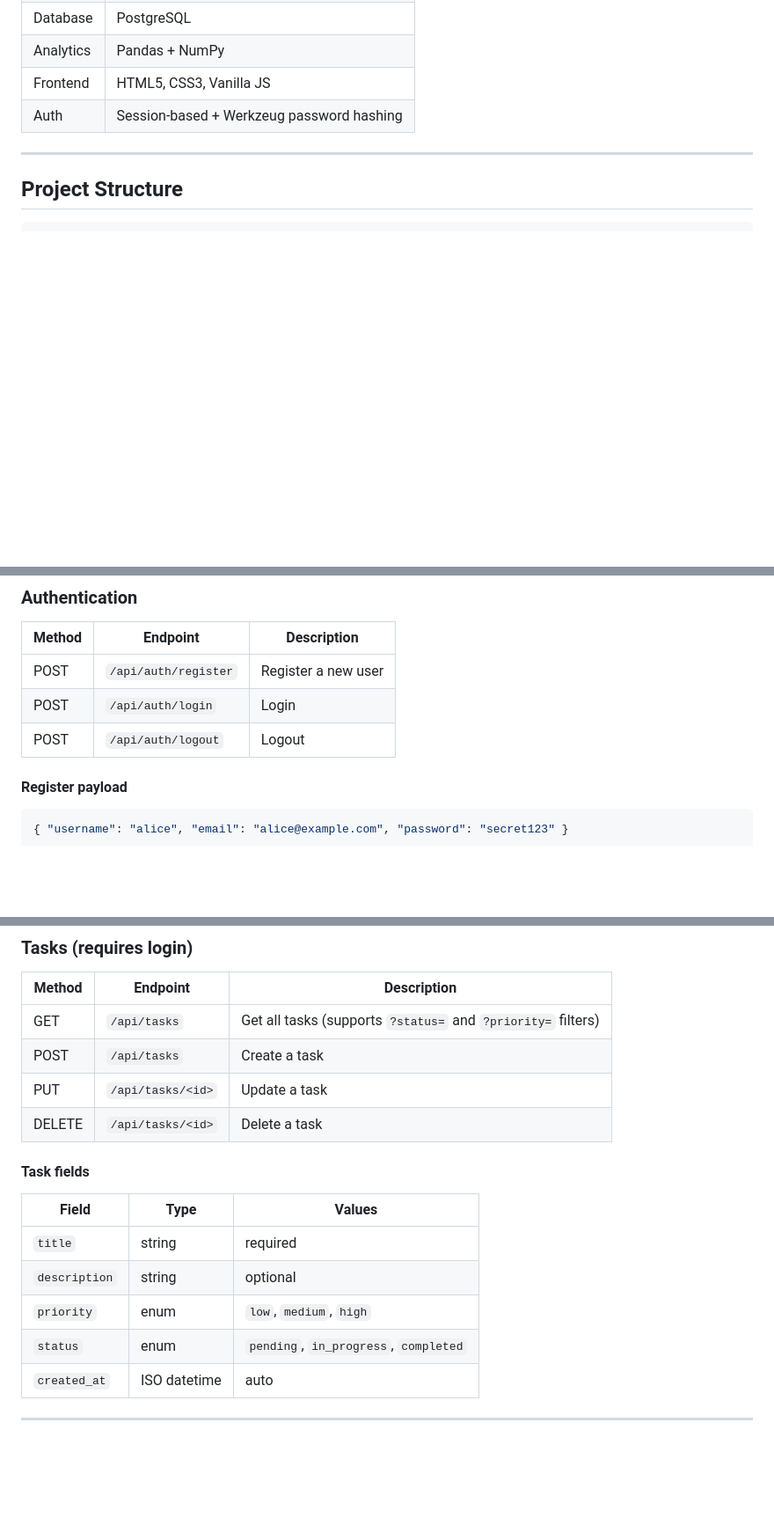
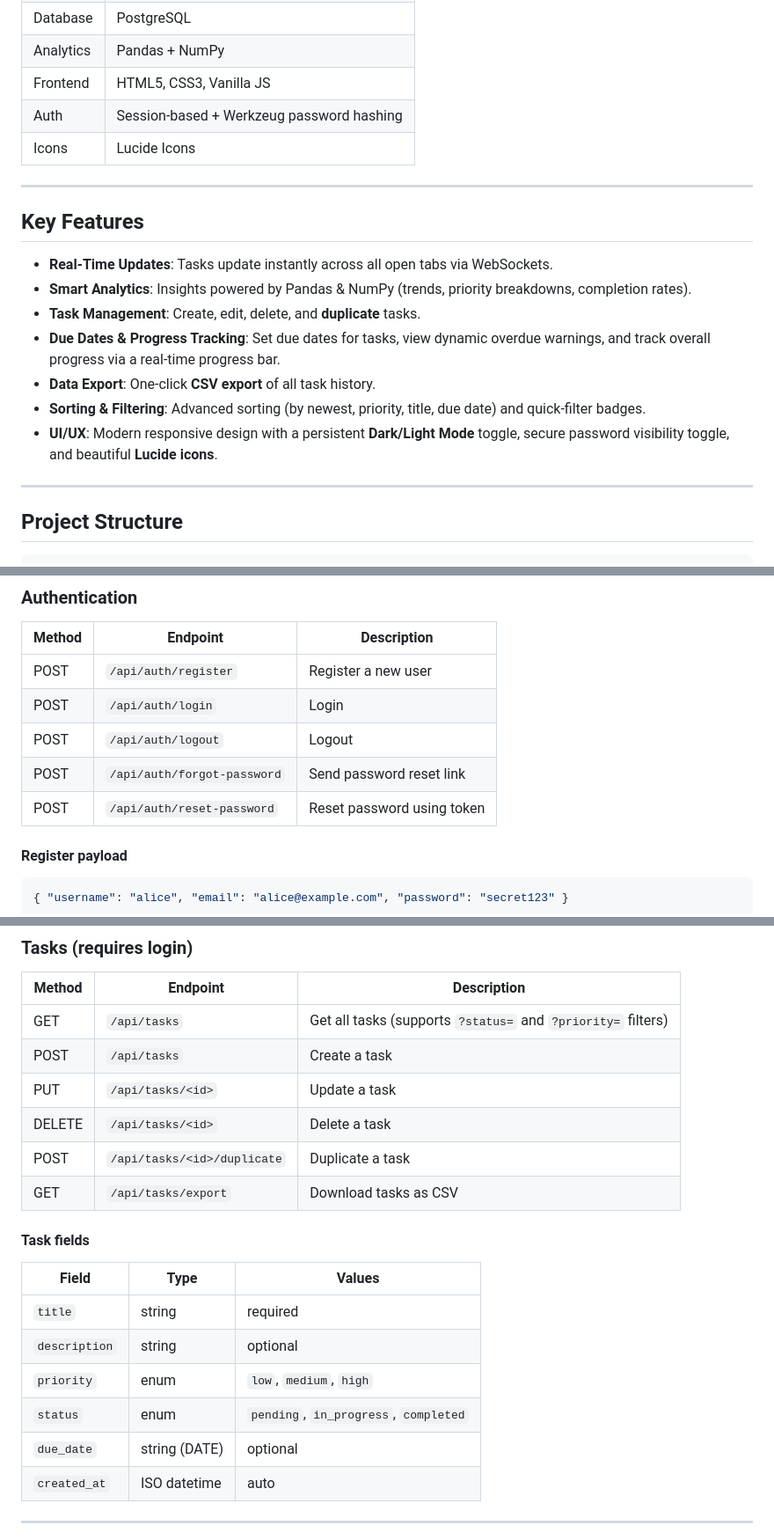
Before and after one commit to C0D3K0NG/Smart-Task-Management-System, a Markdown page: README.md, 3 parts joined by grey strips. Shown at 88% size. GitHub-like rendering; blank space fills up the shorter version.

Commit message:
docs: update README with new features and API endpoints

````diff
--- a/README.md
+++ b/README.md
@@ -14,6 +14,19 @@ A Python/Flask web application with REST APIs, PostgreSQL, real-time WebSockets,
 | Analytics | Pandas + NumPy |
 | Frontend | HTML5, CSS3, Vanilla JS |
 | Auth | Session-based + Werkzeug password hashing |
+| Icons | Lucide Icons |
+
+---
+
+## Key Features
+
+- **Real-Time Updates**: Tasks update instantly across all open tabs via WebSockets.
+- **Smart Analytics**: Insights powered by Pandas & NumPy (trends, priority breakdowns, completion rates).
+- **Task Management**: Create, edit, delete, and **duplicate** tasks.
+- **Due Dates & Progress Tracking**: Set due dates for tasks, view dynamic overdue warnings, and track overall progress via a real-time progress bar.
+- **Data Export**: One-click **CSV export** of all task history.
+- **Sorting & Filtering**: Advanced sorting (by newest, priority, title, due date) and quick-filter badges.
+- **UI/UX**: Modern responsive design with a persistent **Dark/Light Mode** toggle, secure password visibility toggle, and beautiful **Lucide icons**.
 
 ---
 
@@ -107,6 +120,8 @@ Visit **http://localhost:5000**
 | POST | `/api/auth/register` | Register a new user |
 | POST | `/api/auth/login` | Login |
 | POST | `/api/auth/logout` | Logout |
+| POST | `/api/auth/forgot-password`| Send password reset link |
+| POST | `/api/auth/reset-password` | Reset password using token |
 
 #### Register payload
 ```json
@@ -128,6 +143,8 @@ Visit **http://localhost:5000**
 | POST | `/api/tasks` | Create a task |
 | PUT | `/api/tasks/<id>` | Update a task |
 | DELETE | `/api/tasks/<id>` | Delete a task |
+| POST | `/api/tasks/<id>/duplicate`| Duplicate a task |
+| GET | `/api/tasks/export` | Download tasks as CSV |
 
 #### Task fields
 
@@ -137,6 +154,7 @@ Visit **http://localhost:5000**
 | `description` | string | optional |
 | `priority` | enum | `low`, `medium`, `high` |
 | `status` | enum | `pending`, `in_progress`, `completed` |
+| `due_date` | string (DATE)| optional |
 | `created_at` | ISO datetime | auto |
 
 ---
````
